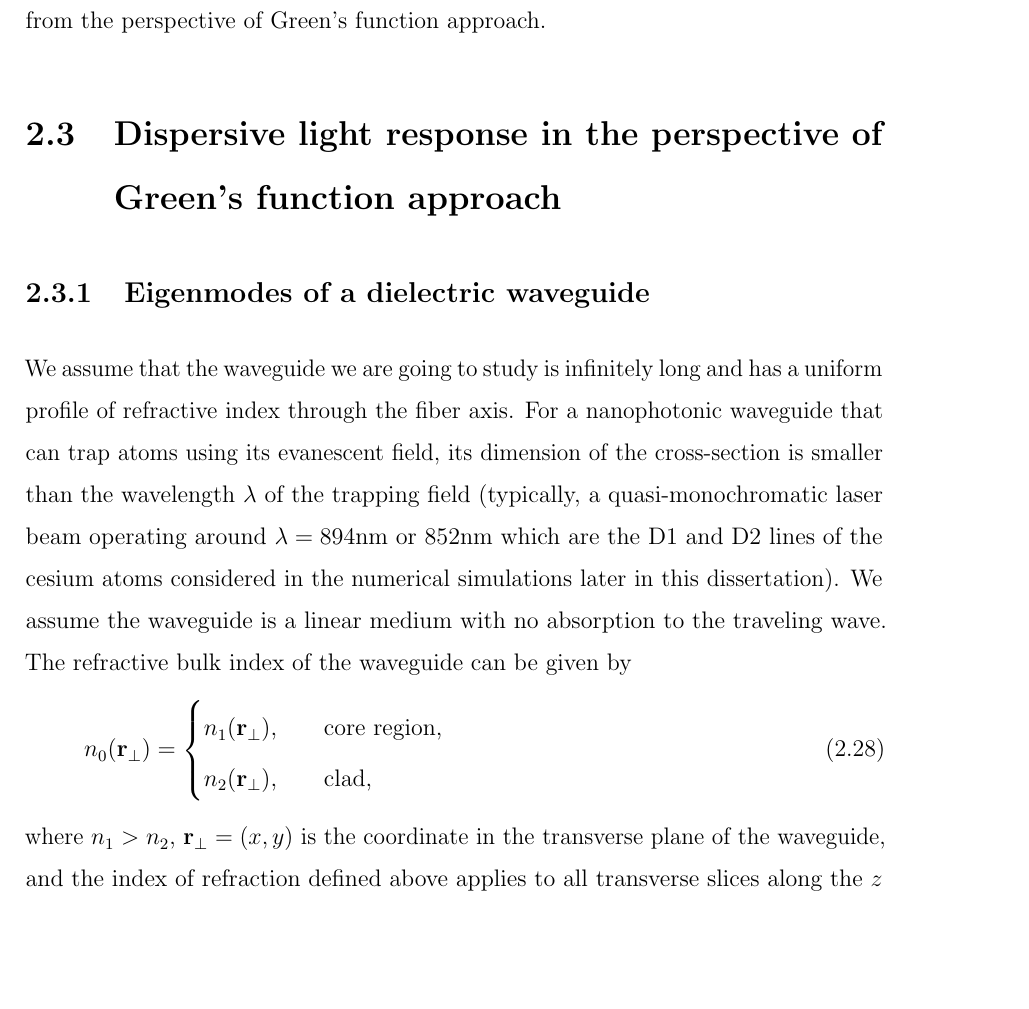
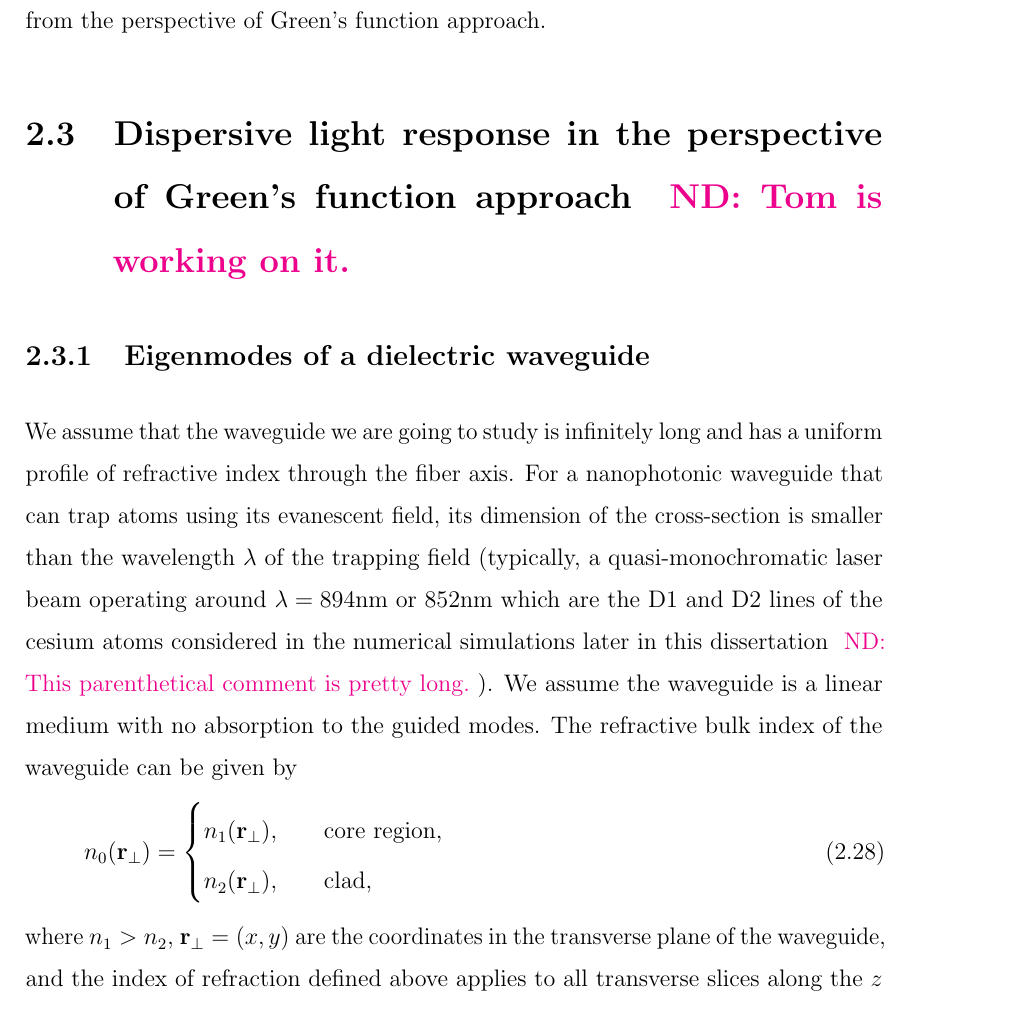
Before and after one commit to i2000s/PhD_Thesis, a LaTeX thesis (chap2/WaveguideInterface.tex): part of page 14 of 114, cut so that both start at the same text, the shorter picture padded with empty space. Compiled offline with pdfLaTeX.

Commit message:
Stage the edit from Tom.

```diff
--- a/chap2/WaveguideInterface.tex
+++ b/chap2/WaveguideInterface.tex
@@ -210,14 +210,14 @@ where the vector $ \boldsymbol{\chi}=(\chi_0,\chi_1,\chi_2,\chi_3) $ are the rot
 
 In the next section, we will step into the properties of the bare waveguide modes and the dispersive response of the waveguide modes due to the presence of the atoms from the perspective of Green's function approach.
 
-\section{Dispersive light response in the perspective of Green's function approach}
+\section{Dispersive light response in the perspective of Green's function approach \nd{Tom is working on it.}}
 \subsection{Eigenmodes of a dielectric waveguide}\label{sec:eigenmodesofwaveguides}
-We assume that the waveguide we are going to study is infinitely long and has a uniform profile of refractive index through the fiber axis. For a nanophotonic waveguide that can trap atoms using its evanescent field, its dimension of the cross-section is smaller than the wavelength $ \lambda $ of the trapping field (typically, a quasi-monochromatic laser beam operating around $ \lambda=894 $nm or $852  $nm which are the D1 and D2 lines of the cesium atoms considered in the numerical simulations later in this dissertation).
-We assume the waveguide is a linear medium with no absorption to the traveling wave. The refractive bulk index\index{refractive index} of the waveguide can be given by
+We assume that the waveguide we are going to study is infinitely long and has a uniform profile of refractive index through the fiber axis. For a nanophotonic waveguide that can trap atoms using its evanescent field, its dimension of the cross-section is smaller than the wavelength $ \lambda $ of the trapping field (typically, a quasi-monochromatic laser beam operating around $ \lambda=894 $nm or $852  $nm which are the D1 and D2 lines of the cesium atoms considered in the numerical simulations later in this dissertation \nd{This parenthetical comment is pretty long.}).
+We assume the waveguide is a linear medium with no absorption to the guided modes. The refractive bulk index\index{refractive index} of the waveguide can be given by
 \begin{align}
 n_0(\br_\perp) = \begin{cases}
 n_1(\br_\perp), &\quad \text{core region},\\
 n_2(\br_\perp), &\quad \text{clad},
 \end{cases}
 \end{align}
-where $ n_1>n_2 $, $ \br_\perp=(x,y) $ is the coordinate in the transverse plane of the waveguide, and the index of refraction defined above applies to all transverse slices along the $ z $ axis which is the waveguide axis along the light propagation direction.
+where $ n_1>n_2 $, $ \br_\perp=(x,y) $ are the coordinates in the transverse plane of the waveguide, and the index of refraction defined above applies to all transverse slices along the $ z $ axis which is the waveguide axis along the light propagation direction.
```
Also changed, not shown: chap2/WaveguideInterface.tex (8 more changed lines).
